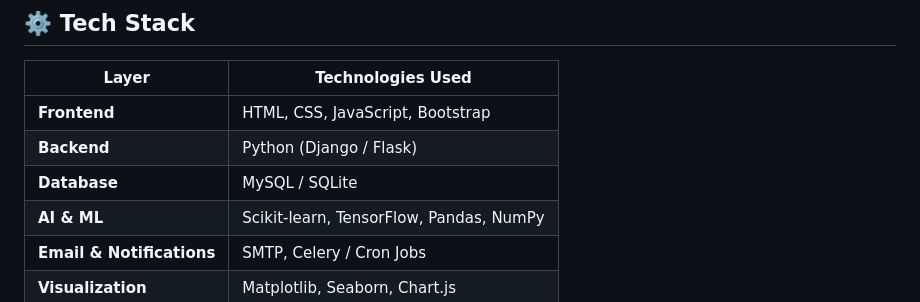
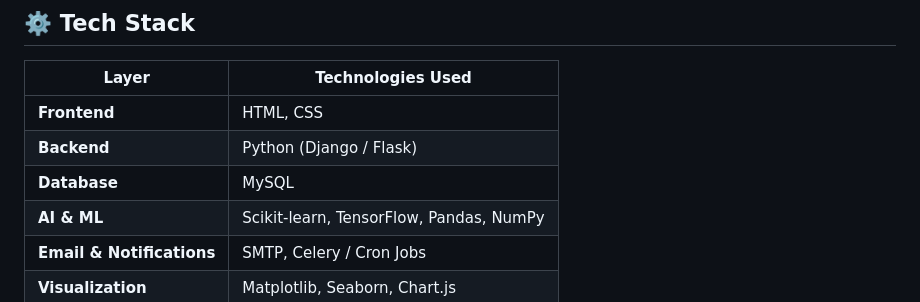
Before and after one commit to srijai5/Infosys, a Markdown page: README.md, the part around the change. GitHub-like rendering.

```diff
--- a/README.md
+++ b/README.md
@@ -38,9 +38,9 @@ This project was developed as part of our academic milestone series to integrate
 
 | Layer | Technologies Used |
 |-------|-------------------|
-| **Frontend** | HTML, CSS, JavaScript, Bootstrap |
+| **Frontend** | HTML, CSS |
 | **Backend** | Python (Django / Flask) |
-| **Database** | MySQL / SQLite |
+| **Database** | MySQL |
 | **AI & ML** | Scikit-learn, TensorFlow, Pandas, NumPy |
 | **Email & Notifications** | SMTP, Celery / Cron Jobs |
 | **Visualization** | Matplotlib, Seaborn, Chart.js |
```
